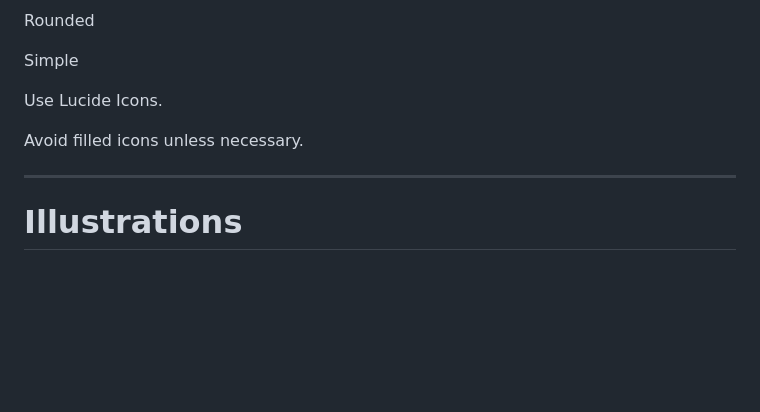
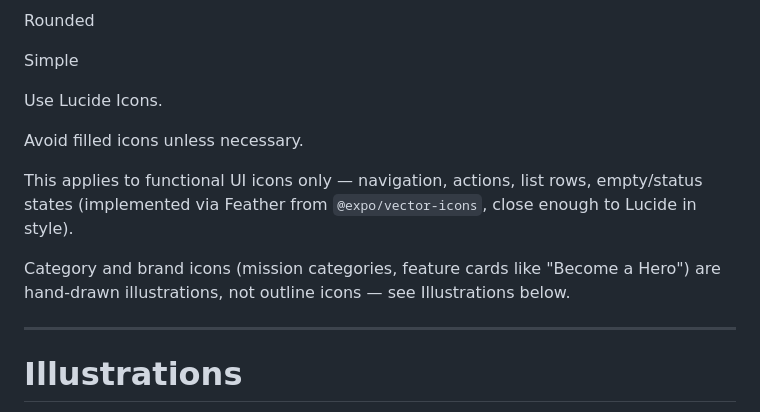
Before and after one commit to elodiekim/not-me, a Markdown page: DESIGN.md, the part around the change. Drawn GitHub-style; blank space fills up the shorter version.

```diff
--- a/DESIGN.md
+++ b/DESIGN.md
@@ -315,6 +315,10 @@ Simple
 Use Lucide Icons.
 
 Avoid filled icons unless necessary.
+
+This applies to functional UI icons only — navigation, actions, list rows, empty/status states (implemented via Feather from `@expo/vector-icons`, close enough to Lucide in style).
+
+Category and brand icons (mission categories, feature cards like "Become a Hero") are hand-drawn illustrations, not outline icons — see Illustrations below.
 
 ---
 
```
Also changed, not shown: PRODUCT.md (+10 -0 lines), TODO.md (+5 -2 lines).
